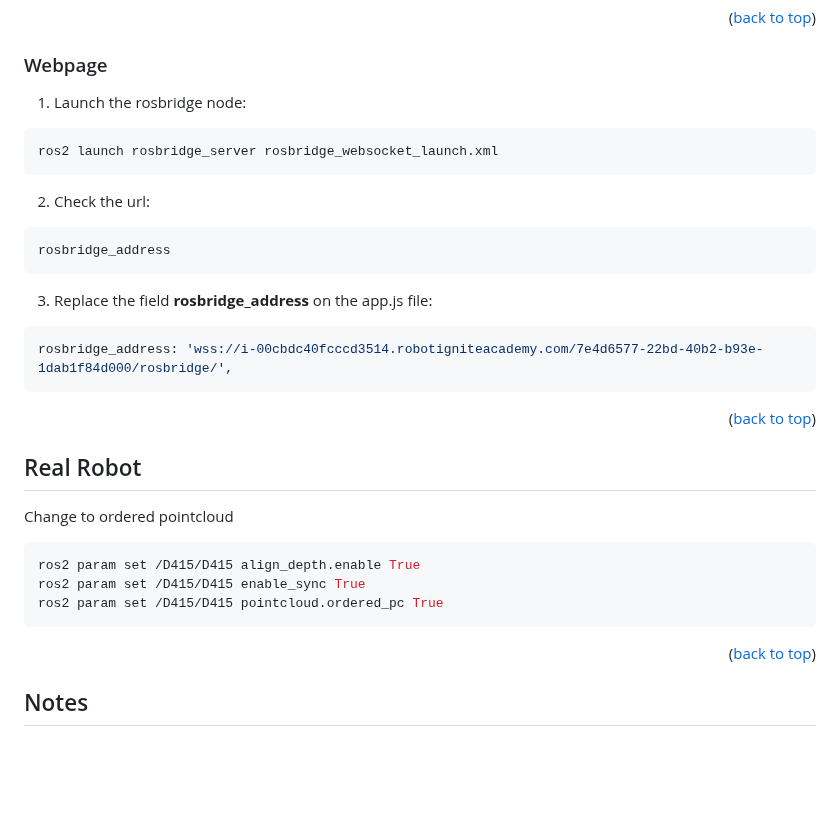
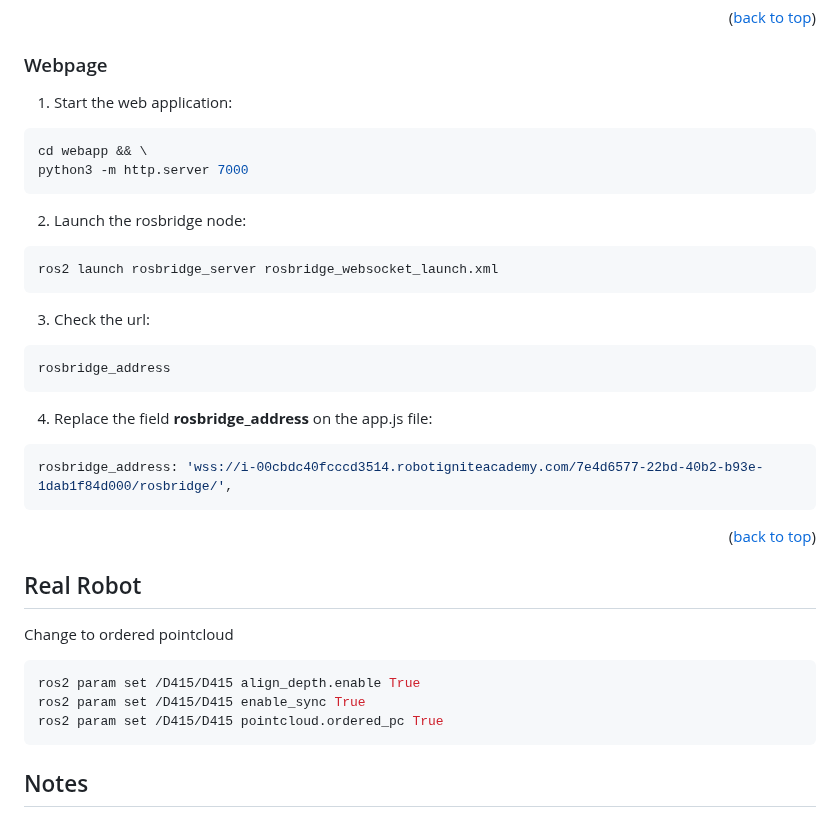
Before and after one commit to mefisto2017/masterclass-project, a Markdown page: README.md, the part around the change. Rendered like a GitHub page; blank space fills up the shorter version.

````diff
--- a/README.md
+++ b/README.md
@@ -110,15 +110,20 @@ ros2 launch pick_and_place pick_and_place_perception_sim.launch.py
 
 <!-- WEBPAGE -->
 ### Webpage
-1. Launch the rosbridge node:
+1. Start the web application:
+```sh
+cd webapp && \
+python3 -m http.server 7000
+```
+2. Launch the rosbridge node:
 ```sh
 ros2 launch rosbridge_server rosbridge_websocket_launch.xml
 ```
-2. Check the url:
+3. Check the url:
 ```sh
 rosbridge_address
 ```
-3. Replace the field **rosbridge_address** on the app.js file:
+4. Replace the field **rosbridge_address** on the app.js file:
 ```sh
 rosbridge_address: 'wss://i-00cbdc40fcccd3514.robotigniteacademy.com/7e4d6577-22bd-40b2-b93e-1dab1f84d000/rosbridge/',
 ```
@@ -136,8 +141,6 @@ ros2 param set /D415/D415 enable_sync True
 ros2 param set /D415/D415 pointcloud.ordered_pc True
 ```
 
-<p align="right">(<a href="#readme-top">back to top</a>)</p>
-
 
 <!-- NOTES -->
 ## Notes
````
